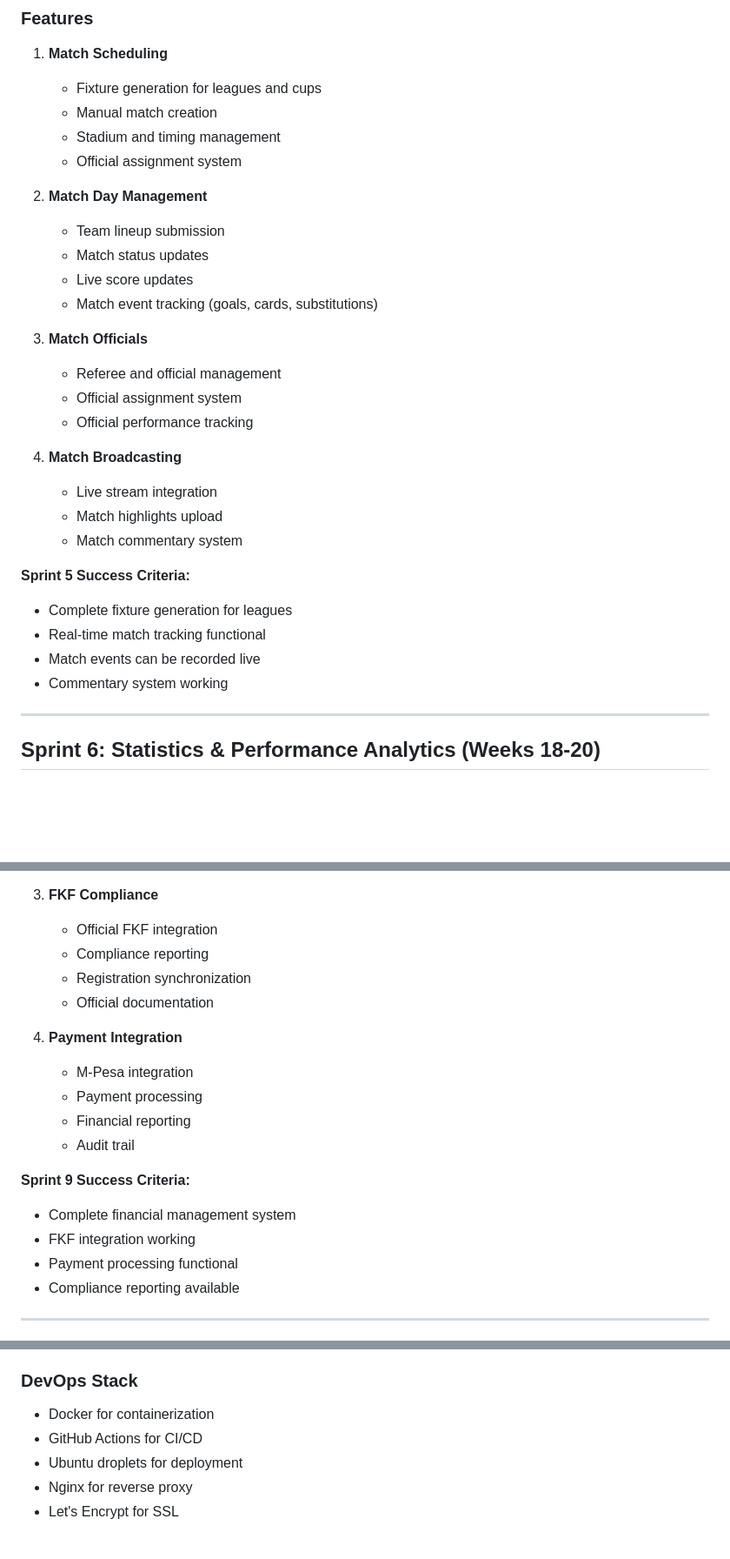
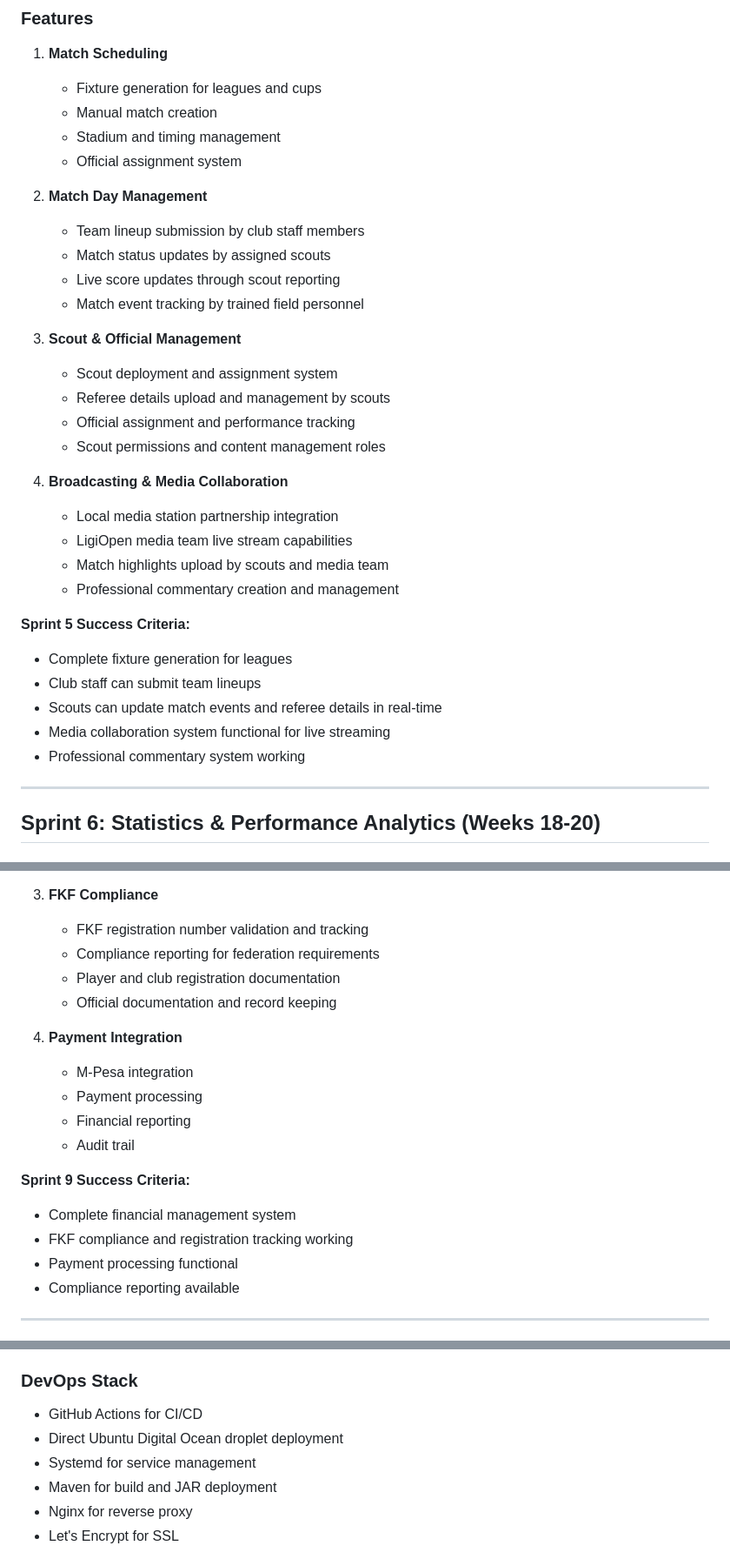
Before and after one commit to JAY4T/ligiopen, a Markdown page: LigiopenBackendApp/sprint-plan.md, 3 parts joined by grey strips. Shown at 87% size. GitHub-like rendering; blank space fills up the shorter version.

Commit message:
Update sprint plan to reflect manual content management and deployment approach
Key Updates:
- Replace FKF API integration with FKF compliance and registration tracking
- Update match management to emphasize professional scout workflow
- Club staff members handle team lineup submissions
- Scouts manage referee details upload and match event recording
- Add local media station partnership for live streaming capabilities
- Remove Docker containerization, replace with direct Ubuntu deployment
- Update technology stack to systemd service management
- Add scout network management as risk factor with mitigation strategies
- Emphasize manual content creation by professional teams

Sprint 5 Match Management Changes:
- Team lineups submitted by club staff members
- Match events recorded by trained field personnel
- Scouts handle referee details and live score updates
- Media collaboration system for broadcasting partnerships
- Professional commentary creation workflow

Technical Stack Updates:
- Direct Ubuntu Digital Ocean deployment
- Systemd service management
- Maven JAR deployment approach
- Remove Docker containerization references

```diff
--- a/LigiopenBackendApp/sprint-plan.md
+++ b/LigiopenBackendApp/sprint-plan.md
@@ -183,26 +183,29 @@ LigiOpen is a comprehensive football league management system for Kenya, designe
    - Official assignment system
 
 2. **Match Day Management**
-   - Team lineup submission
-   - Match status updates
-   - Live score updates
-   - Match event tracking (goals, cards, substitutions)
+   - Team lineup submission by club staff members
+   - Match status updates by assigned scouts
+   - Live score updates through scout reporting
+   - Match event tracking by trained field personnel
 
-3. **Match Officials**
-   - Referee and official management
-   - Official assignment system
-   - Official performance tracking
+3. **Scout & Official Management**
+   - Scout deployment and assignment system
+   - Referee details upload and management by scouts
+   - Official assignment and performance tracking
+   - Scout permissions and content management roles
 
-4. **Match Broadcasting**
-   - Live stream integration
-   - Match highlights upload
-   - Match commentary system
+4. **Broadcasting & Media Collaboration**
+   - Local media station partnership integration
+   - LigiOpen media team live stream capabilities
+   - Match highlights upload by scouts and media team
+   - Professional commentary creation and management
 
 **Sprint 5 Success Criteria:**
 - Complete fixture generation for leagues
-- Real-time match tracking functional
-- Match events can be recorded live
-- Commentary system working
+- Club staff can submit team lineups
+- Scouts can update match events and referee details in real-time
+- Media collaboration system functional for live streaming
+- Professional commentary system working
 
 ---
 
@@ -341,10 +344,10 @@ LigiOpen is a comprehensive football league management system for Kenya, designe
    - Agent commission tracking
 
 3. **FKF Compliance**
-   - Official FKF integration
-   - Compliance reporting
-   - Registration synchronization
-   - Official documentation
+   - FKF registration number validation and tracking
+   - Compliance reporting for federation requirements
+   - Player and club registration documentation
+   - Official documentation and record keeping
 
 4. **Payment Integration**
    - M-Pesa integration
@@ -354,7 +357,7 @@ LigiOpen is a comprehensive football league management system for Kenya, designe
 
 **Sprint 9 Success Criteria:**
 - Complete financial management system
-- FKF integration working
+- FKF compliance and registration tracking working
 - Payment processing functional
 - Compliance reporting available
 
@@ -457,9 +462,10 @@ LigiOpen is a comprehensive football league management system for Kenya, designe
 - WebSocket for real-time features
 
 ### DevOps Stack
-- Docker for containerization
 - GitHub Actions for CI/CD
-- Ubuntu droplets for deployment
+- Direct Ubuntu Digital Ocean droplet deployment
+- Systemd for service management
+- Maven for build and JAR deployment
 - Nginx for reverse proxy
 - Let's Encrypt for SSL
 
```
Also changed, not shown: other parts of LigiopenBackendApp/sprint-plan.md (+5 -3 lines).
